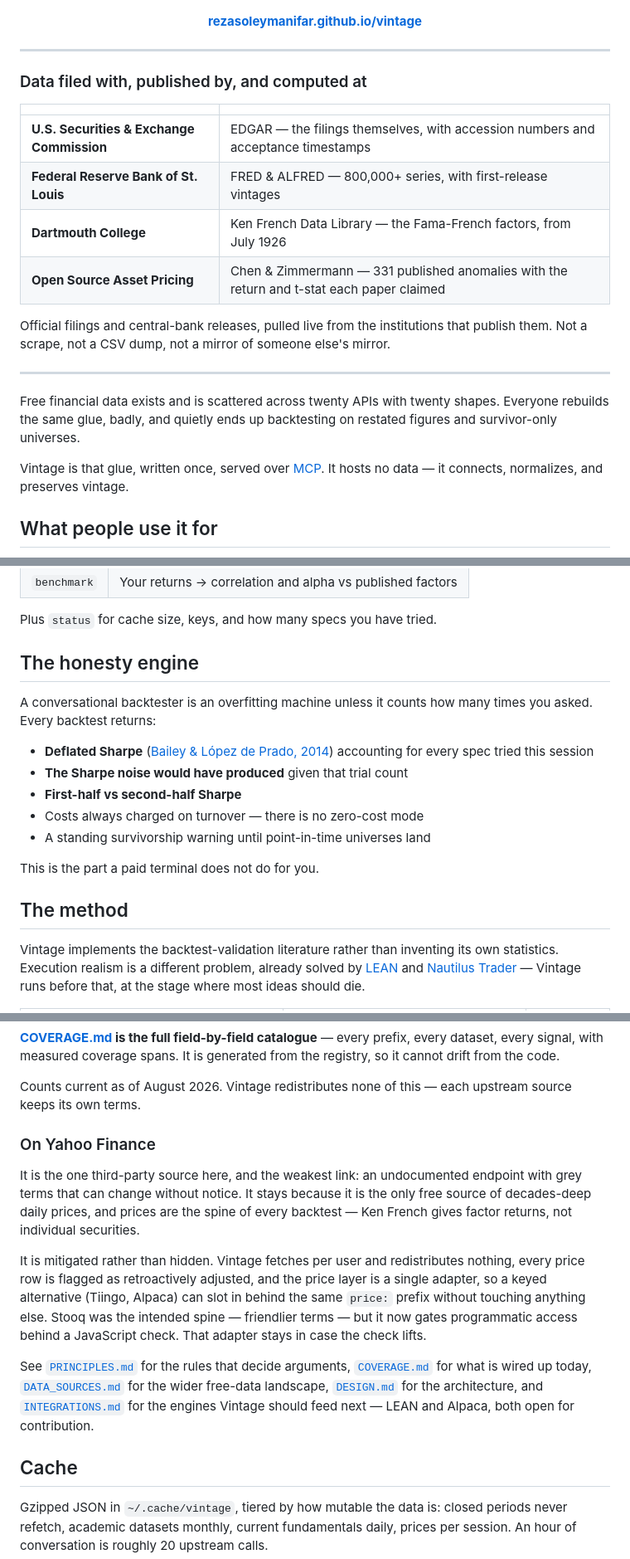
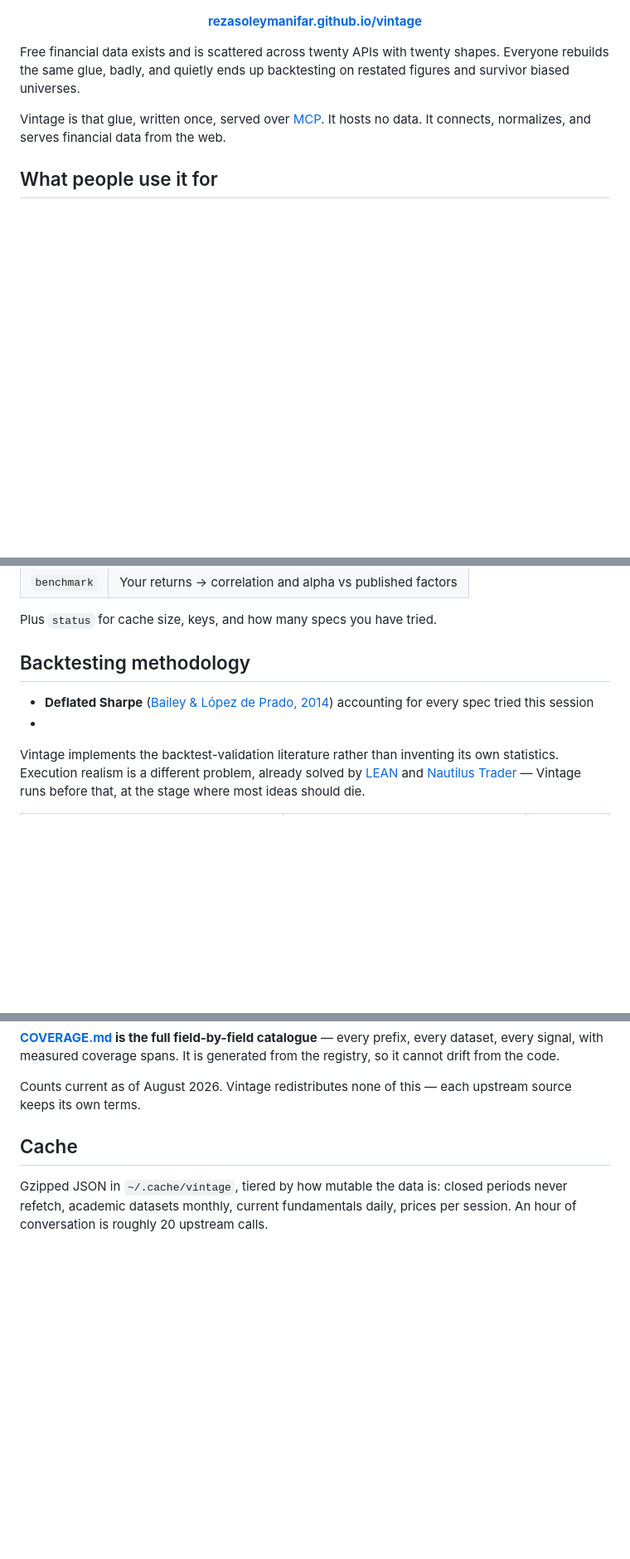
Before and after one commit to RezaSoleymanifar/vintage, a Markdown page: README.md, 3 parts joined by grey strips. Shown at 83% size. Rendered like a GitHub page; blank space fills up the shorter version.

Commit message:
Refactor README for clarity and conciseness
Removed redundant sections and improved clarity on data sources and backtesting methodology.

```diff
--- a/README.md
+++ b/README.md
@@ -25,24 +25,10 @@
   <a href="https://rezasoleymanifar.github.io/vintage/"><b>rezasoleymanifar.github.io/vintage</b></a>
 </p>
 
----
 
-### Data filed with, published by, and computed at
+Free financial data exists and is scattered across twenty APIs with twenty shapes. Everyone rebuilds the same glue, badly, and quietly ends up backtesting on restated figures and survivor biased universes.
 
-| | |
-|---|---|
-| **U.S. Securities & Exchange Commission** | EDGAR — the filings themselves, with accession numbers and acceptance timestamps |
-| **Federal Reserve Bank of St. Louis** | FRED & ALFRED — 800,000+ series, with first-release vintages |
-| **Dartmouth College** | Ken French Data Library — the Fama-French factors, from July 1926 |
-| **Open Source Asset Pricing** | Chen & Zimmermann — 331 published anomalies with the return and t-stat each paper claimed |
-
-Official filings and central-bank releases, pulled live from the institutions that publish them. Not a scrape, not a CSV dump, not a mirror of someone else's mirror.
-
----
-
-Free financial data exists and is scattered across twenty APIs with twenty shapes. Everyone rebuilds the same glue, badly, and quietly ends up backtesting on restated figures and survivor-only universes.
-
-Vintage is that glue, written once, served over [MCP](https://modelcontextprotocol.io). It hosts no data — it connects, normalizes, and preserves vintage.
+Vintage is that glue, written once, served over [MCP](https://modelcontextprotocol.io). It hosts no data. It connects, normalizes, and serves financial data from the web.
 
 ## What people use it for
 
@@ -182,20 +166,10 @@ Source is a parameter, never a separate tool. Twenty more sources adds zero tool
 
 Plus `status` for cache size, keys, and how many specs you have tried.
 
-## The honesty engine
-
-A conversational backtester is an overfitting machine unless it counts how many times you asked. Every backtest returns:
+## Backtesting methodology
 
 - **Deflated Sharpe** ([Bailey & López de Prado, 2014](https://papers.ssrn.com/sol3/papers.cfm?abstract_id=2460551)) accounting for every spec tried this session
-- **The Sharpe noise would have produced** given that trial count
-- **First-half vs second-half Sharpe**
-- Costs always charged on turnover — there is no zero-cost mode
-- A standing survivorship warning until point-in-time universes land
-
-This is the part a paid terminal does not do for you.
-
-## The method
-
+-
 Vintage implements the backtest-validation literature rather than inventing its own statistics. Execution realism is a different problem, already solved by [LEAN](https://www.quantconnect.com/lean) and [Nautilus Trader](https://nautilustrader.io/) — Vintage runs before that, at the stage where most ideas should die.
 
 | Technique | Source | Status |
@@ -253,14 +228,6 @@ Citations are references, not endorsements — none of these authors is affiliat
 **[COVERAGE.md](COVERAGE.md) is the full field-by-field catalogue** — every prefix, every dataset, every signal, with measured coverage spans. It is generated from the registry, so it cannot drift from the code.
 
 Counts current as of August 2026. Vintage redistributes none of this — each upstream source keeps its own terms.
-
-### On Yahoo Finance
-
-It is the one third-party source here, and the weakest link: an undocumented endpoint with grey terms that can change without notice. It stays because it is the only free source of decades-deep daily prices, and prices are the spine of every backtest — Ken French gives factor returns, not individual securities.
-
-It is mitigated rather than hidden. Vintage fetches per user and redistributes nothing, every price row is flagged as retroactively adjusted, and the price layer is a single adapter, so a keyed alternative (Tiingo, Alpaca) can slot in behind the same `price:` prefix without touching anything else. Stooq was the intended spine — friendlier terms — but it now gates programmatic access behind a JavaScript check. That adapter stays in case the check lifts.
-
-See [`PRINCIPLES.md`](PRINCIPLES.md) for the rules that decide arguments, [`COVERAGE.md`](COVERAGE.md) for what is wired up today, [`DATA_SOURCES.md`](DATA_SOURCES.md) for the wider free-data landscape, [`DESIGN.md`](DESIGN.md) for the architecture, and [`INTEGRATIONS.md`](INTEGRATIONS.md) for the engines Vintage should feed next — LEAN and Alpaca, both open for contribution.
 
 ## Cache
 
```
Also changed, not shown: other parts of README.md (+2 -3 lines).
